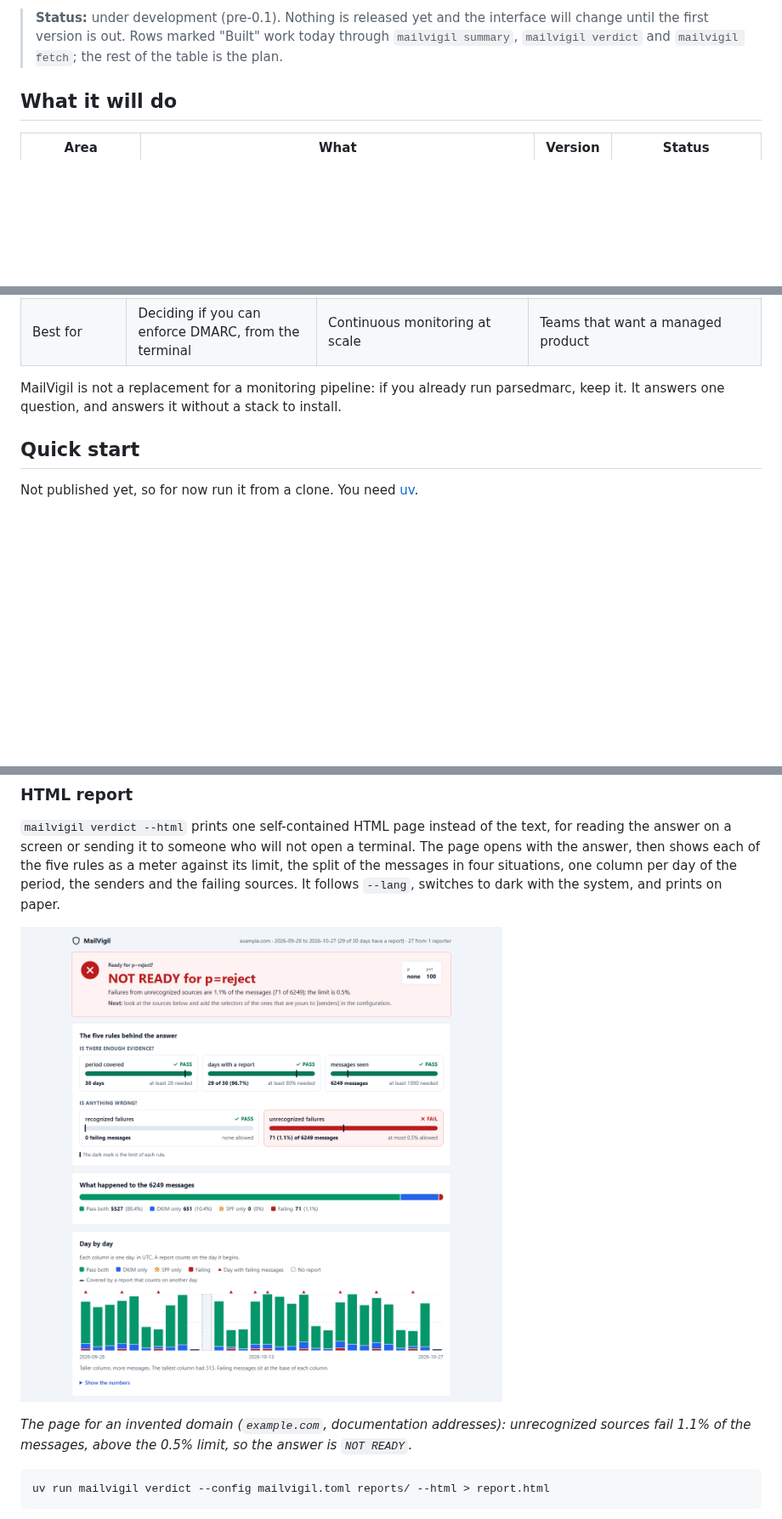
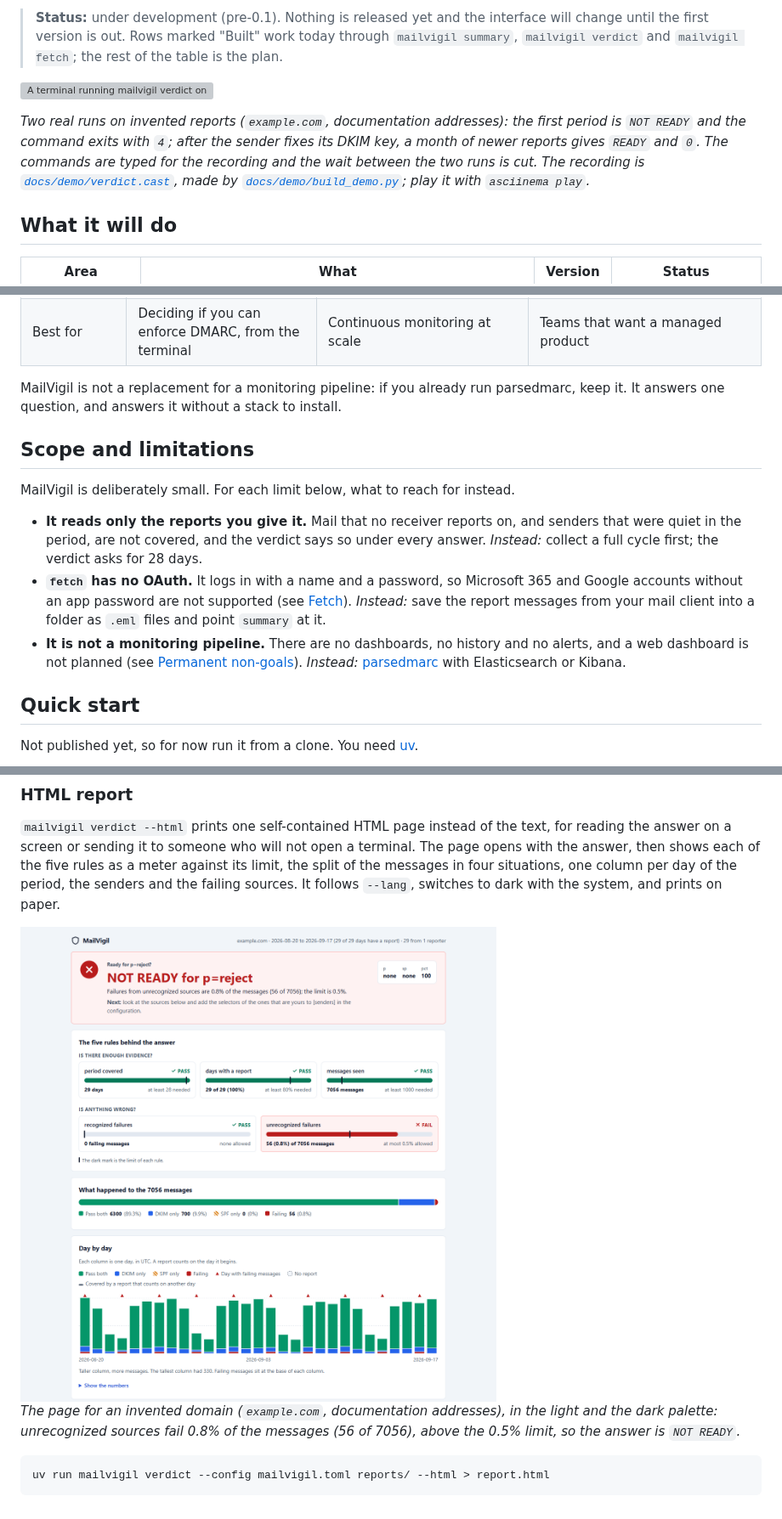
Before and after one commit to ryanvmorais/mailvigil, a Markdown page: README.md, 3 parts joined by grey strips. Shown at 85% size. GitHub-like rendering; pictures changed too: docs/images/dmarc-reject-verdict-html-report.png; blank space fills up the shorter version; grey boxes are pictures that could not be loaded.

Commit message:
docs: show the demo first, collapse long outputs and state the limits in the README (#85)
* docs: add the README demo recording, its builder and the report captures

docs/demo/build_demo.py writes two folders of invented reports for example.com and records two
real runs of `mailvigil verdict` (NOT READY, then READY a month later) as an asciinema cast. The
cast is rendered to an animated SVG outside the project, and the HTML report is captured again in
the light and the dark palette from the same data, so the README figures (56 of 7056, 0.8%) match
the text blocks.

Co-Authored-By: Claude Sonnet 5.5 <noreply@anthropic.com>

* docs: show the demo first, collapse long outputs and state the limits in the README

The recording opens the page, the HTML report picture follows the reader's colour scheme, the
`summary` output and the Portuguese verdict fold into details, and a Scope and limitations section
gathers what MailVigil does not do with what to use instead.

Co-Authored-By: Claude Sonnet 5.5 <noreply@anthropic.com>

---------

Co-authored-by: Claude Sonnet 5.5 <noreply@anthropic.com>

````diff
--- a/README.md
+++ b/README.md
@@ -23,6 +23,14 @@ out DMARC, and it runs entirely on your machine: your reports are never sent to
 > **Status:** under development (pre-0.1). Nothing is released yet and the interface will change
 > until the first version is out. Rows marked "Built" work today through `mailvigil summary`,
 > `mailvigil verdict` and `mailvigil fetch`; the rest of the table is the plan.
+
+![A terminal running mailvigil verdict on a folder of DMARC reports: NOT READY for p=reject with exit code 4, then, a month of reports later, READY for p=reject with exit code 0](https://raw.githubusercontent.com/ryanvmorais/mailvigil/main/docs/images/mailvigil-dmarc-verdict-terminal-demo.svg)
+
+*Two real runs on invented reports (`example.com`, documentation addresses): the first period is
+`NOT READY` and the command exits with `4`; after the sender fixes its DKIM key, a month of newer
+reports gives `READY` and `0`. The commands are typed for the recording and the wait between the
+two runs is cut. The recording is [`docs/demo/verdict.cast`](docs/demo/verdict.cast), made by
+[`docs/demo/build_demo.py`](docs/demo/build_demo.py); play it with `asciinema play`.*
 
 ## What it will do
 
@@ -80,6 +88,21 @@ in the current folder, if there is one; with neither a file nor `--domain` it as
 MailVigil is not a replacement for a monitoring pipeline: if you already run parsedmarc, keep it.
 It answers one question, and answers it without a stack to install.
 
+## Scope and limitations
+
+MailVigil is deliberately small. For each limit below, what to reach for instead.
+
+- **It reads only the reports you give it.** Mail that no receiver reports on, and senders that
+  were quiet in the period, are not covered, and the verdict says so under every answer. *Instead:*
+  collect a full cycle first; the verdict asks for 28 days.
+- **`fetch` has no OAuth.** It logs in with a name and a password, so Microsoft 365 and Google
+  accounts without an app password are not supported (see [Fetch](#fetch)). *Instead:* save the
+  report messages from your mail client into a folder as `.eml` files and point `summary` at it.
+- **It is not a monitoring pipeline.** There are no dashboards, no history and no alerts, and a
+  web dashboard is not planned (see [Permanent non-goals](specs/README.md#permanent-non-goals)).
+  *Instead:*
+  [parsedmarc](https://github.com/domainaware/parsedmarc) with Elasticsearch or Kibana.
+
 ## Quick start
 
 Not published yet, so for now run it from a clone. You need [uv](https://docs.astral.sh/uv/).
@@ -206,9 +234,12 @@ answer, then shows each of the five rules as a meter against its limit, the spli
 in four situations, one column per day of the period, the senders and the failing sources. It
 follows `--lang`, switches to dark with the system, and prints on paper.
 
-![MailVigil HTML report of a DMARC verdict: NOT READY for p=reject, five rules as meters against their limits, the message mix and a day-by-day chart](https://raw.githubusercontent.com/ryanvmorais/mailvigil/main/docs/images/dmarc-reject-verdict-html-report.png)
+<picture>
+  <source media="(prefers-color-scheme: dark)" srcset="https://raw.githubusercontent.com/ryanvmorais/mailvigil/main/docs/images/dmarc-reject-verdict-html-report-dark.png">
+  <img alt="MailVigil HTML report of a DMARC verdict: NOT READY for p=reject, five rules as meters against their limits, the message mix and a day-by-day chart" src="https://raw.githubusercontent.com/ryanvmorais/mailvigil/main/docs/images/dmarc-reject-verdict-html-report.png">
+</picture>
 
-*The page for an invented domain (`example.com`, documentation addresses): unrecognized sources fail 1.1% of the messages, above the 0.5% limit, so the answer is `NOT READY`.*
+*The page for an invented domain (`example.com`, documentation addresses), in the light and the dark palette: unrecognized sources fail 0.8% of the messages (56 of 7056), above the 0.5% limit, so the answer is `NOT READY`.*
 
 ```bash
 uv run mailvigil verdict --config mailvigil.toml reports/ --html > report.html
````
Also changed, not shown: other parts of README.md (+12 -2 lines), CLAUDE.md (+3 -0 lines), docs/images/dmarc-reject-verdict-html-report-dark.png (added), 3 other files.
